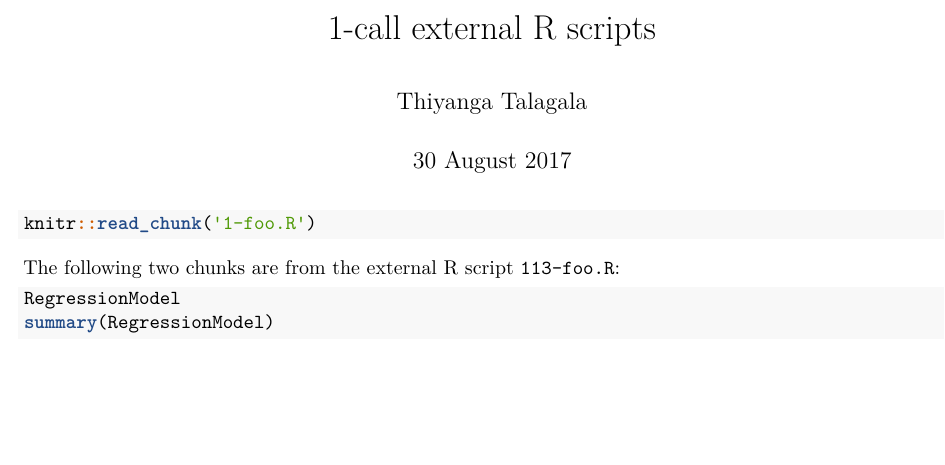
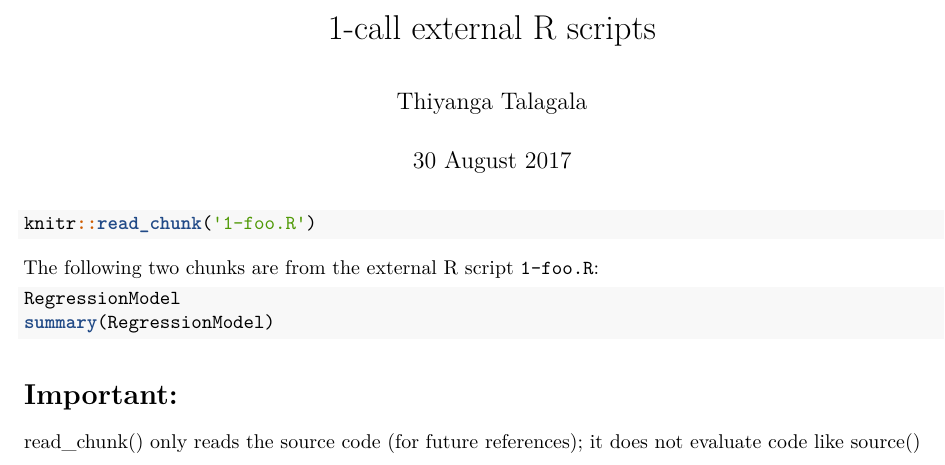
Before and after one commit to thiyangt/knitr-commands, an R Markdown document (1-external.Rmd): part of the page, cut so that both start at the same text, the shorter picture padded with empty space. Rendered offline with R 4.5, knitr and Pandoc, then LaTeX, with nearby package versions; the code chunks are not run, so their results and figures are left out.

Commit message:
added important notes

````diff
--- a/1-external.Rmd
+++ b/1-external.Rmd
@@ -13,7 +13,7 @@ knitr::opts_chunk$set(echo = TRUE)
 knitr::read_chunk('1-foo.R')
 ```
 
-The following two chunks are from the external R script `113-foo.R`:
+The following two chunks are from the external R script `1-foo.R`:
 
 ```{r test-a}
 ```
@@ -24,7 +24,12 @@ The following two chunks are from the external R script `113-foo.R`:
 ```{r test-d}
 ```
 
+
 ```{r}
 RegressionModel
 summary(RegressionModel)
 ```
+
+# Important:
+
+read_chunk() only reads the source code (for future references); it does not evaluate code like source()
````
Also changed, not shown: 1-external.pdf.
